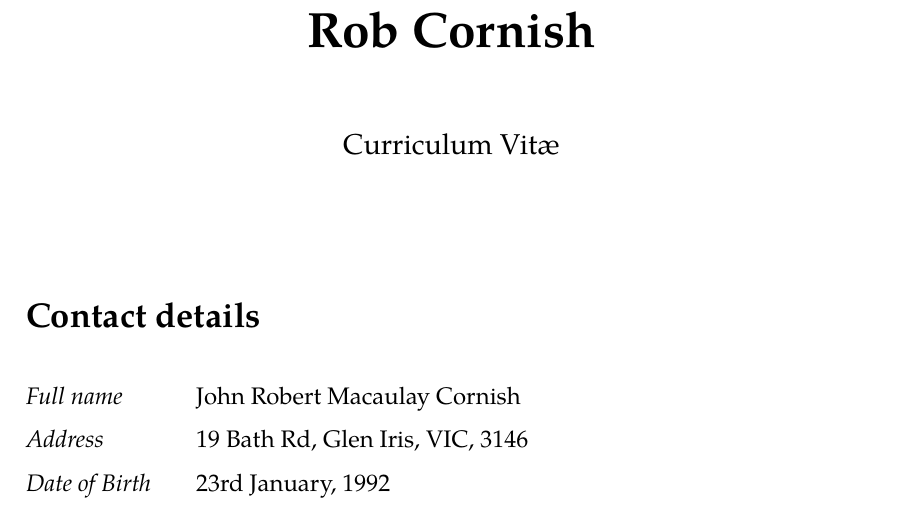
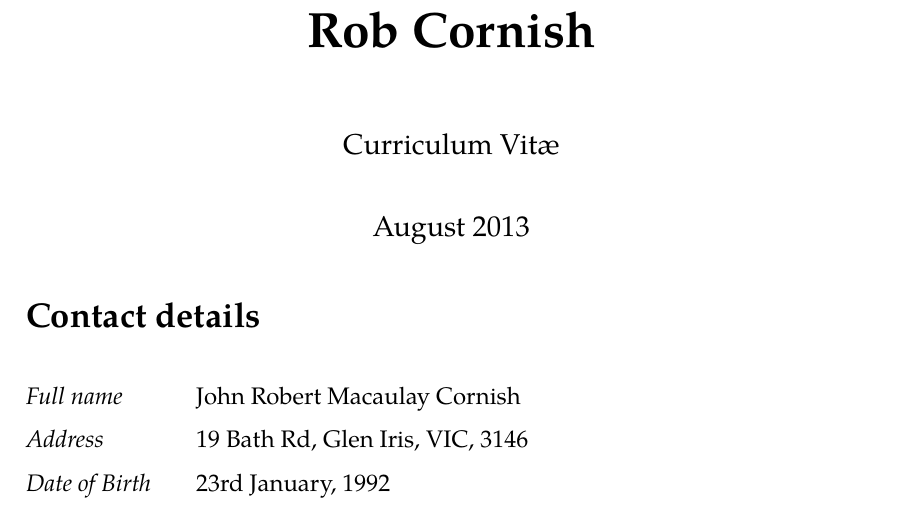
Before and after one commit to jrmcornish/cv, a LaTeX CV (cv.tex): part of page 1 of 2, cut so that both start at the same text. Compiled offline with pdfLaTeX.

Commit message:
Documented what's actually going on

```diff
--- a/cv.tex
+++ b/cv.tex
@@ -1,49 +1,66 @@
 \documentclass[12pt,a4paper]{article}
 \usepackage[a4paper,margin=3cm]{geometry}
-\setlength{\tabcolsep}{0em}
-\setlength{\parskip}{10pt}
 
+% Turns off all hyphenation in document
 \usepackage[none]{hyphenat}
 
-\usepackage{amsthm}
-
+% Turn off page numbering (on pages other than first one)
 \pagestyle{empty}
 
-% Fonts used
+% Fonts and symbols
 \usepackage{textcomp}
 \usepackage{tgpagella}
+\usepackage{amsthm}
 
 % No indent before itemizes
 \usepackage{enumitem}
 \setlist[itemize]{leftmargin=*}
 \setlist[description]{leftmargin=*}
 
+% Decrease/control white space above title
 \usepackage{titling}
 \setlength{\droptitle}{-2cm}
 
-\title{\bfseries \huge Rob Cornish}
-\author{Curriculum Vit\ae}
-\date{}
+% Control length to left of table column
+\setlength{\tabcolsep}{0em}
+% Control length between paragraphs
+\setlength{\parskip}{10pt}
 
 \newcommand{\CPP}
 {C\nolinebreak[4]\hspace{-.05em}\raisebox{.22ex}{\footnotesize\bf ++ }}
 
-\newenvironment{labelledlist}
+% A labelled list (basically an array of rows with form LABEL ITEM)
+\newenvironment{llist}
 	{\renewcommand{\arraystretch}{1.5}\begin{tabular}{p{3cm} p{12cm}}}
 	{\end{tabular}}
 
+%% Date settings for \today
+\usepackage{datetime}
+% Declare a new date format
+\newdateformat{monthyear}{\monthname[\THEMONTH] \THEYEAR}
+% Indicate that we should actually _use_ this format for \today
+\monthyear
+
+\title{\bfseries \huge Rob Cornish}
+% XXX: Really should be \subtitle, but no easy way to do this..
+\author{Curriculum Vit\ae}
+\date{\today}
+
 \begin{document}
 \maketitle
-\vspace{-6em}
+
+% Suppress page numbering on first page
 \thispagestyle{empty}
-\vspace{3em}
+% Control space between title and first section
+\vspace{-3em}
+
 \section*{Contact details}
-\begin{labelledlist}
+\begin{llist}
 	\textit{Full name} & John Robert Macaulay Cornish \\
 	\textit{Address} & 19 Bath Rd, Glen Iris, VIC, 3146 \\
 	\textit{Date of Birth} & 23rd January, 1992 \\
 	\textit{Telephone} & H: 03 9809 0134 \newline M: 0409 331 882 \\
 	\textit{Email} & \texttt{j.cornish@student.unimelb.edu.au}
-\end{labelledlist}
+\end{llist}
 
 \section*{Education}
```
Also changed, not shown: cv.tex (12 more changed lines).
